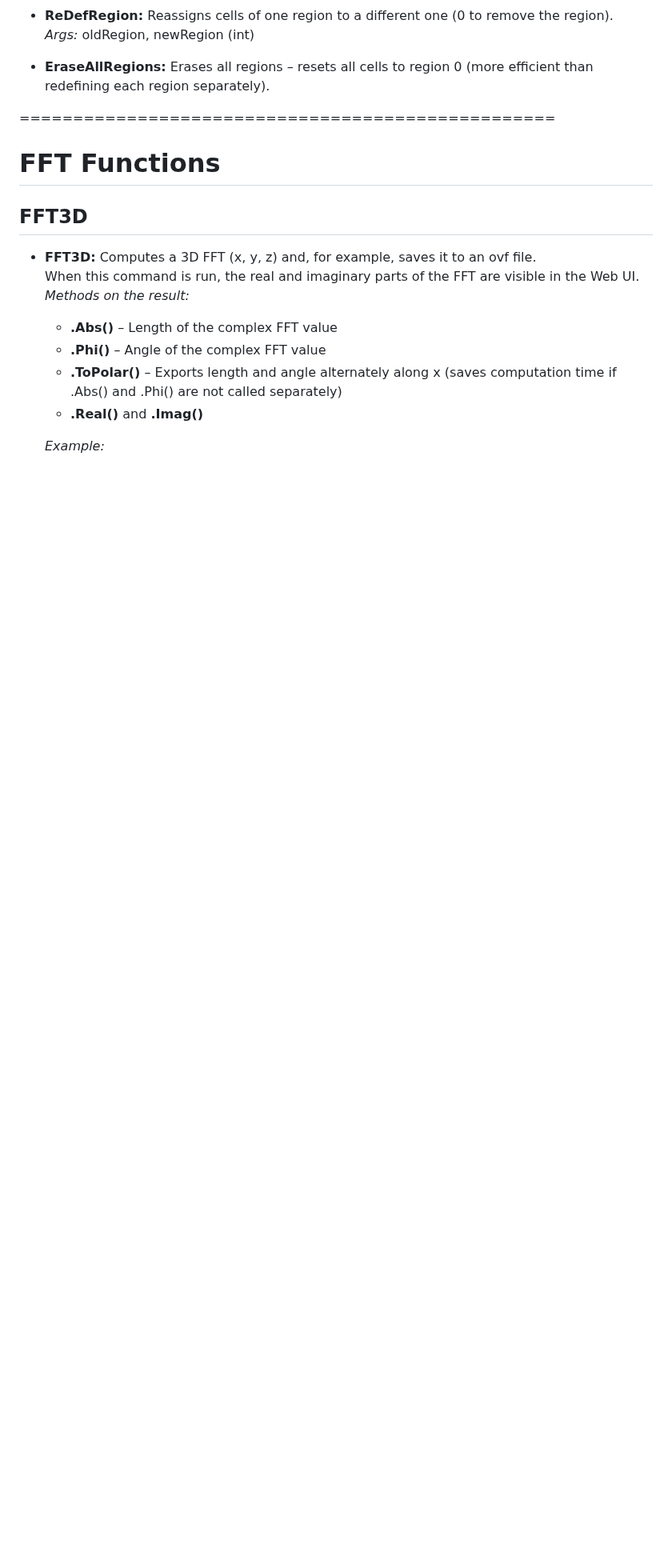
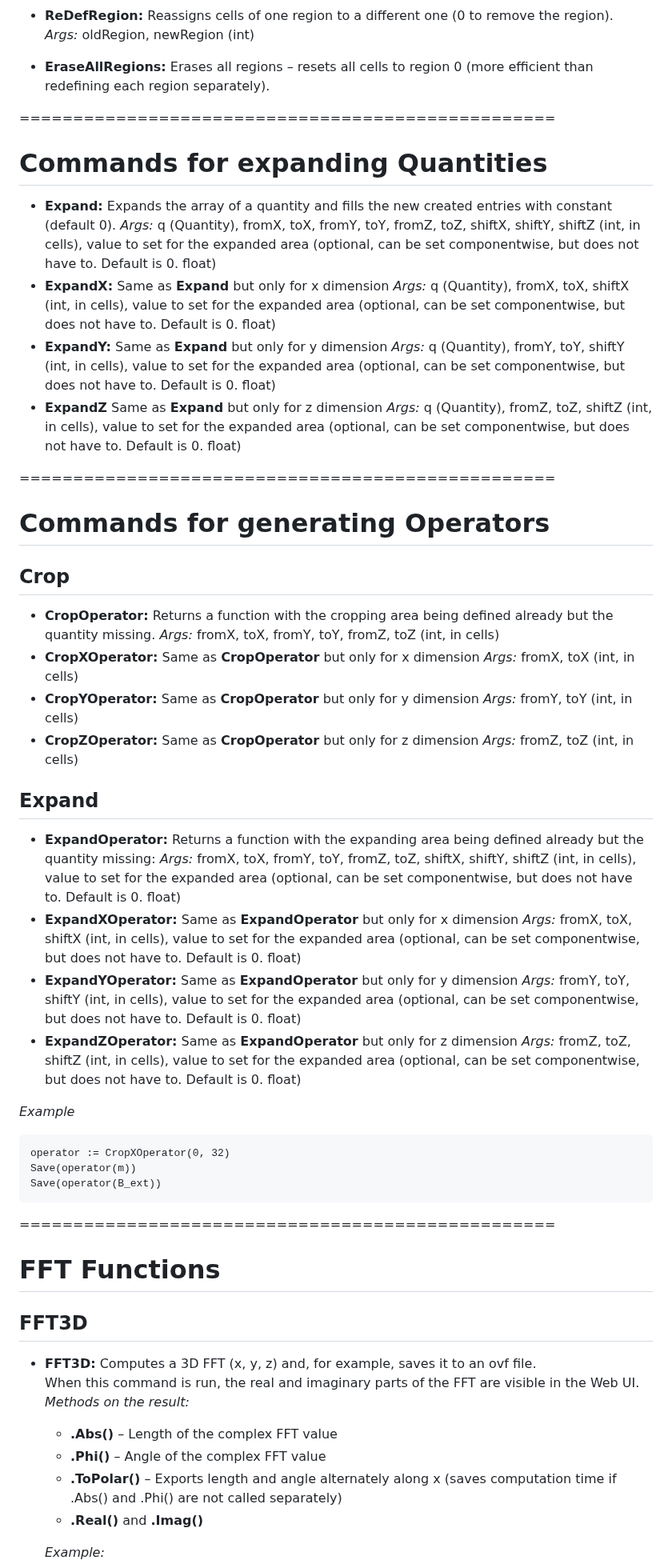
Before and after one commit to timvgl/Mumax3Mod, a Markdown page: README.md, the part around one of its changes. Shown at 80% size. GitHub-like rendering; blank space fills up the shorter version.

````diff
--- a/README.md
+++ b/README.md
@@ -208,6 +208,48 @@ The functions have been mainly tested for researching vortices in magnetic syste
 - **EraseAllRegions:** Erases all regions – resets all cells to region 0 (more efficient than redefining each region separately).
 
 ==================================================
+# Commands for expanding Quantities
+- **Expand:** Expands the array of a quantity and fills the new created entries with constant (default 0).
+  *Args:* q (Quantity), fromX, toX, fromY, toY, fromZ, toZ, shiftX, shiftY, shiftZ (int, in cells), value to set for the expanded area (optional, can be set componentwise, but does not have to. Default is 0. float)
+- **ExpandX:** Same as **Expand** but only for x dimension
+  *Args:* q (Quantity), fromX, toX, shiftX (int, in cells), value to set for the expanded area (optional, can be set componentwise, but does not have to. Default is 0. float)
+- **ExpandY:** Same as **Expand** but only for y dimension
+  *Args:* q (Quantity), fromY, toY, shiftY (int, in cells), value to set for the expanded area (optional, can be set componentwise, but does not have to. Default is 0. float)
+- **ExpandZ** Same as **Expand** but only for z dimension
+  *Args:* q (Quantity), fromZ, toZ, shiftZ (int, in cells), value to set for the expanded area (optional, can be set componentwise, but does not have to. Default is 0. float)
+
+==================================================
+# Commands for generating Operators
+
+## Crop
+- **CropOperator:** Returns a function with the cropping area being defined already but the quantity missing.
+  *Args:* fromX, toX, fromY, toY, fromZ, toZ (int, in cells)
+- **CropXOperator:** Same as **CropOperator** but only for x dimension
+  *Args:* fromX, toX (int, in cells)
+- **CropYOperator:** Same as **CropOperator** but only for y dimension
+  *Args:* fromY, toY (int, in cells)
+- **CropZOperator:** Same as **CropOperator** but only for z dimension
+  *Args:* fromZ, toZ (int, in cells)
+
+## Expand
+- **ExpandOperator:** Returns a function with the expanding area being defined already but the quantity missing:
+  *Args:* fromX, toX, fromY, toY, fromZ, toZ, shiftX, shiftY, shiftZ (int, in cells), value to set for the expanded area (optional, can be set componentwise, but does not have to. Default is 0. float)
+- **ExpandXOperator:** Same as **ExpandOperator** but only for x dimension
+  *Args:* fromX, toX, shiftX (int, in cells), value to set for the expanded area (optional, can be set componentwise, but does not have to. Default is 0. float)
+- **ExpandYOperator:** Same as **ExpandOperator** but only for y dimension
+  *Args:* fromY, toY, shiftY (int, in cells), value to set for the expanded area (optional, can be set componentwise, but does not have to. Default is 0. float)
+- **ExpandZOperator:** Same as **ExpandOperator** but only for z dimension
+  *Args:* fromZ, toZ, shiftZ (int, in cells), value to set for the expanded area (optional, can be set componentwise, but does not have to. Default is 0. float)
+
+*Example*
+```
+operator := CropXOperator(0, 32)
+Save(operator(m))
+Save(operator(B_ext))
+```
+
+
+==================================================
 # FFT Functions
 
 ## FFT3D
````
Also changed, not shown: other parts of README.md (+4 -1 lines).
